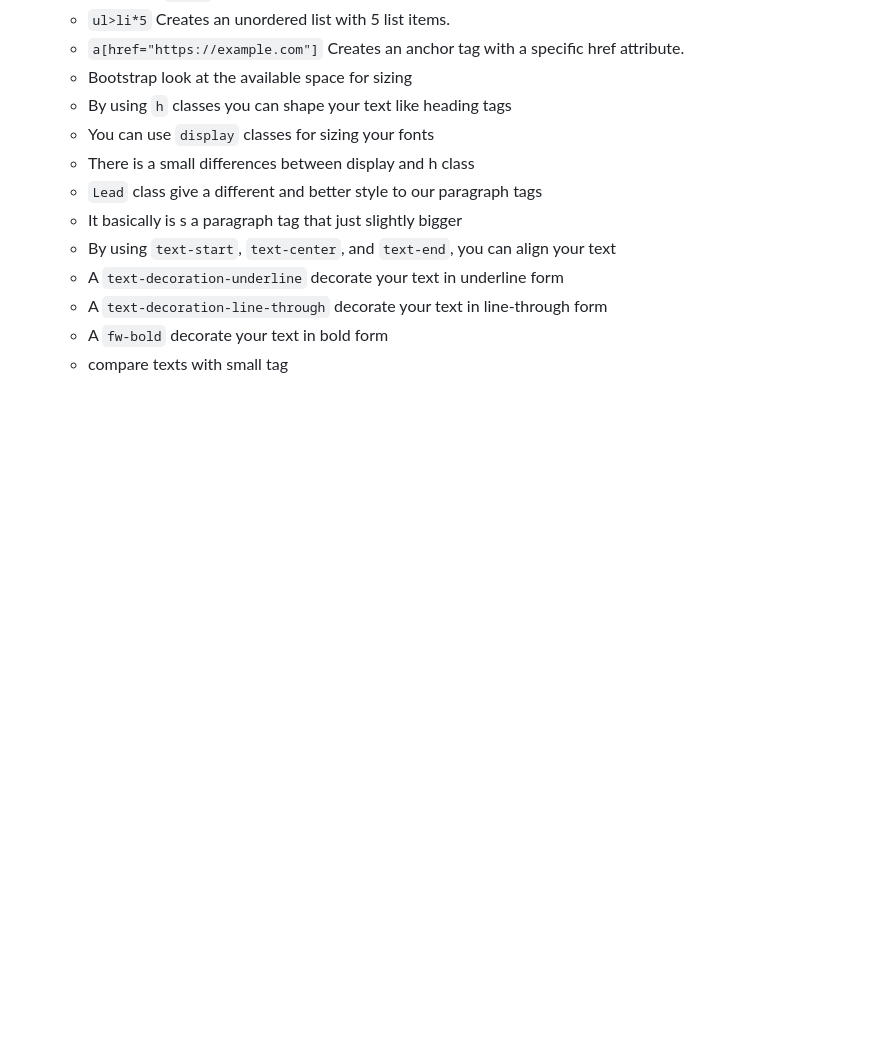
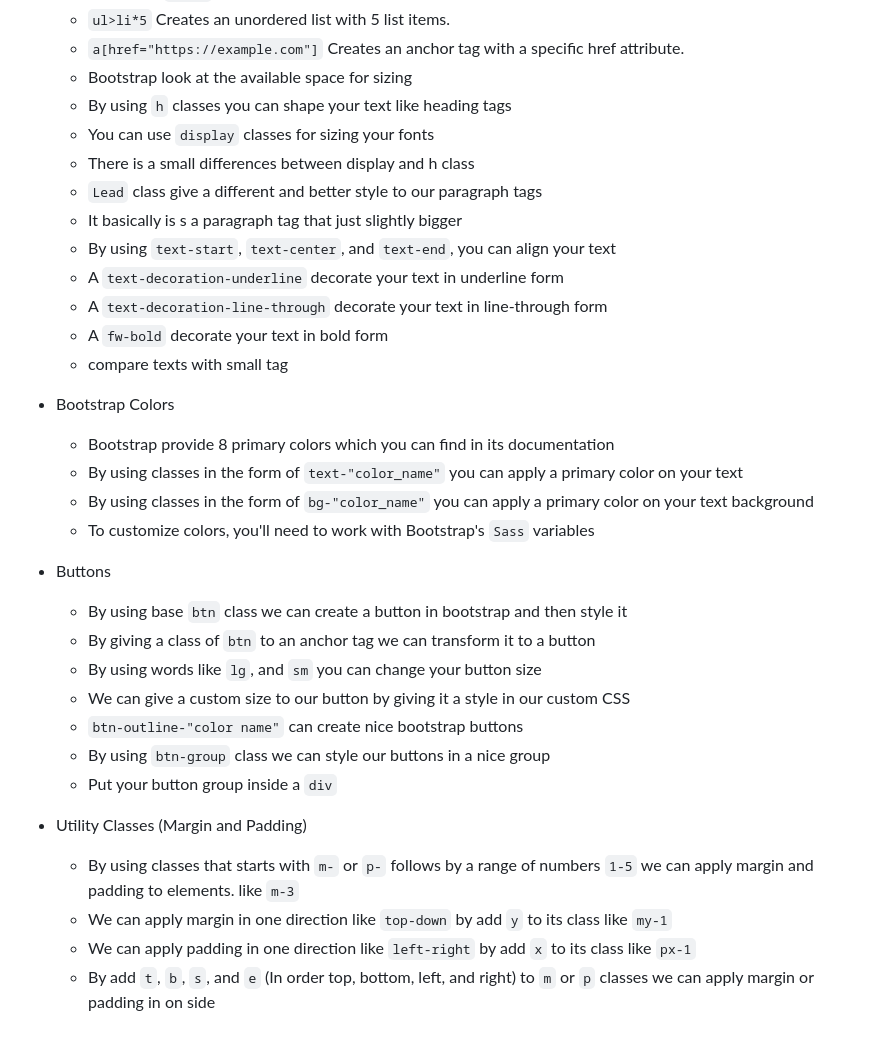
Before and after one commit to al102030/Front-end-Class4, a Markdown page: README.md, the part around the change. Rendered like a GitHub page; blank space fills up the shorter version.

Commit message:
Utilities

```diff
--- a/README.md
+++ b/README.md
@@ -729,3 +729,27 @@ Welcome to our comprehensive course on `CSS3`, `HTML5`, and the basics of `Boots
   - A `text-decoration-line-through` decorate your text in line-through form
   - A `fw-bold` decorate your text in bold form
   - compare texts with small tag
+
+- <span style="color: Red;">Bootstrap Colors</span>
+
+  - Bootstrap provide 8 primary colors which you can find in its documentation
+  - By using classes in the form of `text-"color_name"` you can apply a primary color on your text
+  - By using classes in the form of `bg-"color_name"` you can apply a primary color on your text background
+  - To customize colors, you'll need to work with Bootstrap's `Sass` variables
+
+- <span style="color: Red;">Buttons</span>
+
+  - By using base `btn` class we can create a button in bootstrap and then style it
+  - By giving a class of `btn` to an anchor tag we can transform it to a button
+  - By using words like `lg`, and `sm` you can change your button size
+  - We can give a custom size to our button by giving it a style in our custom CSS
+  - `btn-outline-"color name"` can create nice bootstrap buttons
+  - By using `btn-group` class we can style our buttons in a nice group
+  - Put your button group inside a `div`
+
+- <span style="color: Red;">Utility Classes (Margin and Padding)</span>
+
+  - By using classes that starts with `m-` or `p-` follows by a range of numbers `1-5` we can apply margin and padding to elements. like `m-3`
+  - We can apply margin in one direction like `top-down` by add `y` to its class like `my-1`
+  - We can apply padding in one direction like `left-right` by add `x` to its class like `px-1`
+  - By add `t`, `b`, `s`, and `e` (In order top, bottom, left, and right) to `m` or `p` classes we can apply margin or padding in on side
```
